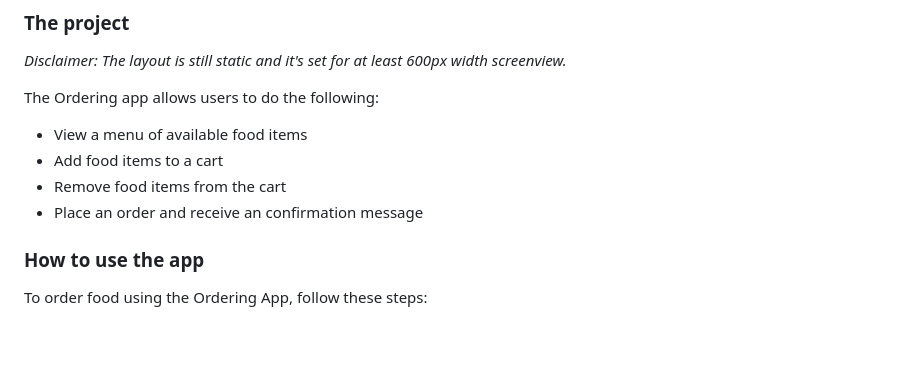
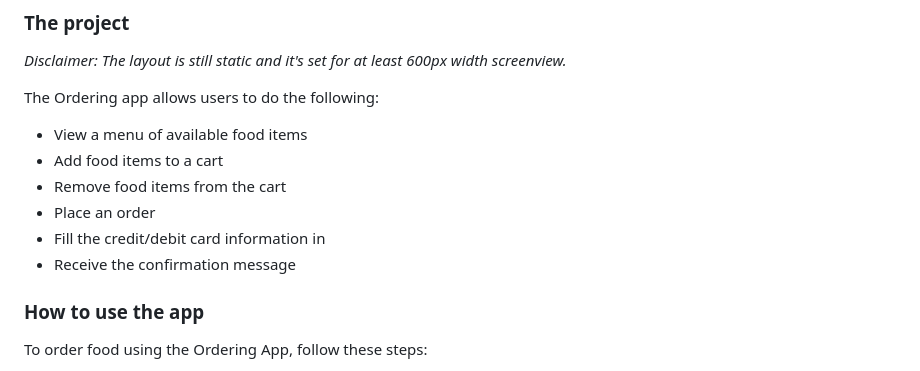
Before and after one commit to PetrValenta92/ordering-app, a Markdown page: README.md, the part around the change. GitHub-like rendering; blank space fills up the shorter version.

Commit message:
Update README.cd

```diff
--- a/README.md
+++ b/README.md
@@ -30,7 +30,9 @@ The Ordering app allows users to do the following:
 - View a menu of available food items
 - Add food items to a cart
 - Remove food items from the cart
-- Place an order and receive an confirmation message
+- Place an order
+- Fill the credit/debit card information in
+- Receive the confirmation message
 
 ### How to use the app
 
```
